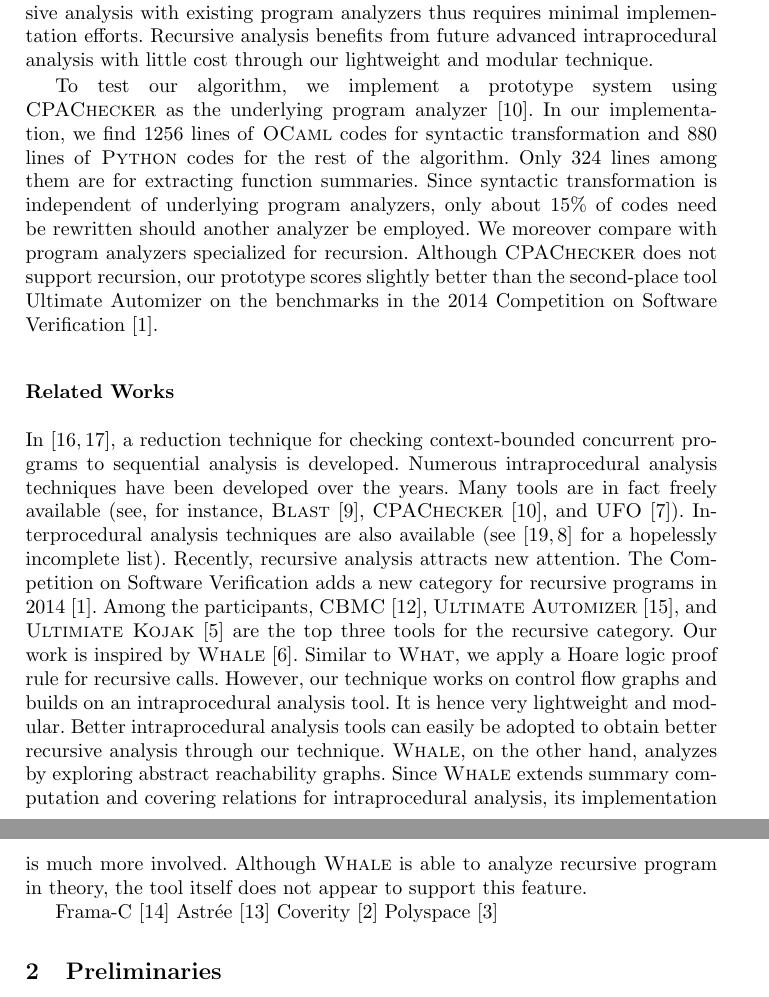
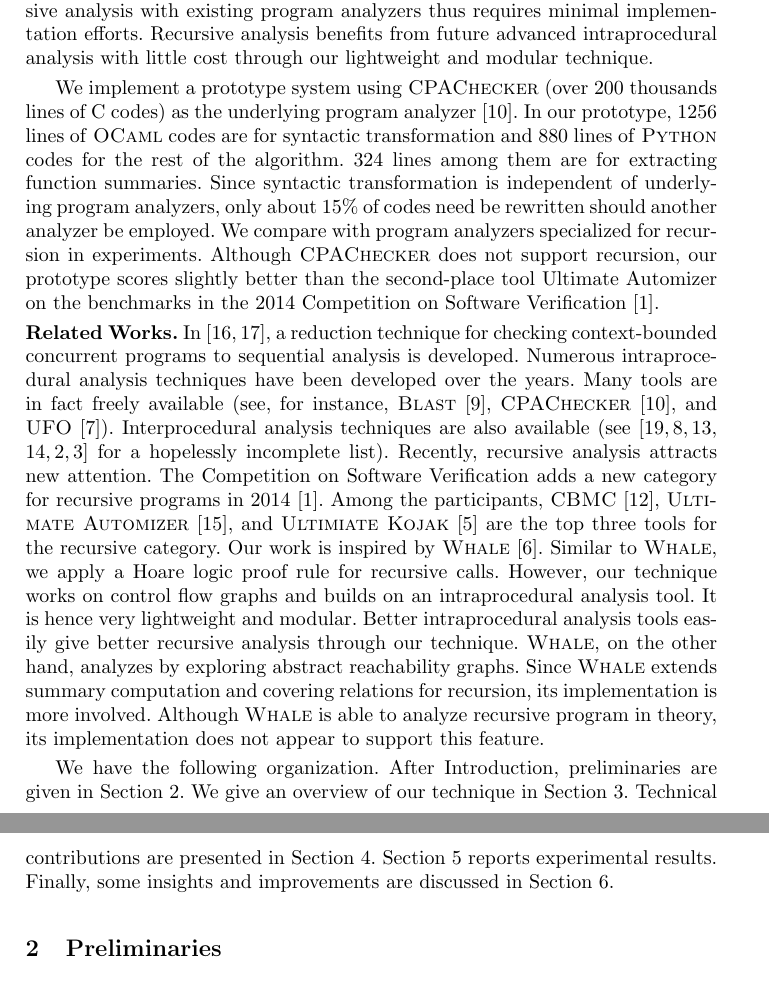
Before and after one commit to fmlab-iis/transformer, a LaTeX paper (draft/draft.tex, which reads draft/introduction.tex): two parts of pages 2 and 3 of 17, joined at a grey line, cut so that both start at the same text. Compiled offline with pdfLaTeX.

Commit message:
add organization

```diff
--- a/draft/introduction.tex
+++ b/draft/introduction.tex
@@ -8,20 +8,17 @@ Our algorithm proceeds by iterations. In each iteration, it transforms the recur
 
 Compared with other analysis algorithms for recursive programs, ours is very lightweight. It only performs syntactic transformation and requires standard functionalities from underlying intraprocedure program analyzers. Moreover, our technique is very modular. Any intraprocedural analyzer providing proofs of inductive invariants can be employed in our algorithm. With the interface between our algorithm and program analyzers described in this work, incorporating recursive analysis with existing program analyzers thus requires minimal implementation efforts. Recursive analysis benefits from future advanced intraprocedural analysis with little cost through our lightweight and modular technique.
 
-To test our algorithm, we implement a prototype system using \textsc{CPAChecker} as the underlying program analyzer~\cite{BeyerK11}. In our implementation, we find 1256 lines of \textsc{OCaml} codes for syntactic transformation and 880 lines of \textsc{Python} codes for the rest of the algorithm. Only 324 lines among them are for extracting function summaries. Since syntactic transformation is independent of underlying program analyzers, only about 15\% of codes need be rewritten should another analyzer be employed. We moreover compare with program analyzers specialized for recursion. Although \textsc{CPAChecker} does not support recursion, our prototype scores slightly better than the second-place tool Ultimate Automizer on the benchmarks in the 2014 Competition on Software Verification~\cite{svcomp14}.
+We implement a prototype system using \textsc{CPAChecker} (over 200 thousands lines of C codes) as the underlying program analyzer~\cite{BeyerK11}. In our prototype, 1256 lines of \textsc{OCaml} codes are for syntactic transformation and 880 lines of \textsc{Python} codes for the rest of the algorithm. 324 lines among them are for extracting function summaries. Since syntactic transformation is independent of underlying program analyzers, only about 15\% of codes need be rewritten should another analyzer be employed. We compare with program analyzers specialized for recursion in experiments. Although \textsc{CPAChecker} does not support recursion, our prototype scores slightly better than the second-place tool Ultimate Automizer on the benchmarks in the 2014 Competition on Software Verification~\cite{svcomp14}.
 
 \hide{
 Notice that in order to simplify the implementation effort, we turned off important optimizations such as adjust block encoding provided in \textsc{CPAChecker}, the performance of the prototype can be even better with those optimizations turned on.
 }
 
-\subsection*{Related Works}
-In~\cite{LalR08,LalR09}, a reduction technique for checking context-bounded concurrent programs to sequential analysis is developed. Numerous intraprocedural analysis techniques have been developed over the years. Many tools are in fact freely available (see, for instance, \textsc{Blast}~\cite{BeyerHJM07}, \textsc{CPAChecker}~\cite{BeyerK11}, and \textsc{UFO}~\cite{AlbarghouthiLGC12}). Interprocedural analysis techniques are also available (see~\cite{RepsHS95,BallR01} for a hopelessly incomplete list). Recently, recursive analysis attracts new attention. The Competition on Software Verification adds a new category for recursive programs in 2014~\cite{svcomp14}. Among the participants, \textsc{CBMC}~\cite{ClarkeKL04}, \textsc{Ultimate Automizer}~\cite{HeizmannCDEHLNSP13}, and \textsc{Ultimiate Kojak}~\cite{Kojak} are the top three tools for the recursive category. Our work is inspired by \textsc{Whale}~\cite{AlbarghouthiGC12}. Similar to \textsc{What}, we apply a Hoare logic proof rule for recursive calls. However, our technique works on control flow graphs and builds on an intraprocedural analysis tool. It is hence very lightweight and modular. Better intraprocedural analysis tools can easily be adopted to obtain better recursive analysis through our technique. \textsc{Whale}, on the other hand, analyzes by exploring abstract reachability graphs. Since \textsc{Whale} extends summary computation and covering relations for intraprocedural analysis, its implementation is much more involved. Although \textsc{Whale} is able to analyze recursive program in theory, the tool itself does not appear to support this feature.
+\noindent
+\textbf{Related Works.}
+In~\cite{LalR08,LalR09}, a reduction technique for checking context-bounded concurrent programs to sequential analysis is developed. Numerous intraprocedural analysis techniques have been developed over the years. Many tools are in fact freely available (see, for instance, \textsc{Blast}~\cite{BeyerHJM07}, \textsc{CPAChecker}~\cite{BeyerK11}, and \textsc{UFO}~\cite{AlbarghouthiLGC12}). Interprocedural analysis techniques are also available (see~\cite{RepsHS95,BallR01,CousotCFMMMR05,CuoqKKPSY12,coverity,polyspace} for a hopelessly incomplete list). Recently, recursive analysis attracts new attention. The Competition on Software Verification adds a new category for recursive programs in 2014~\cite{svcomp14}. Among the participants, \textsc{CBMC}~\cite{ClarkeKL04}, \textsc{Ultimate Automizer}~\cite{HeizmannCDEHLNSP13}, and \textsc{Ultimiate Kojak}~\cite{Kojak} are the top three tools for the recursive category. Our work is inspired by \textsc{Whale}~\cite{AlbarghouthiGC12}. Similar to \textsc{Whale}, we apply a Hoare logic proof rule for recursive calls. However, our technique works on control flow graphs and builds on an intraprocedural analysis tool. It is hence very lightweight and modular. Better intraprocedural analysis tools easily give better recursive analysis through our technique. \textsc{Whale}, on the other hand, analyzes by exploring abstract reachability graphs. Since \textsc{Whale} extends summary computation and covering relations for recursion, its implementation is more involved. Although \textsc{Whale} is able to analyze recursive program in theory, its implementation does not appear to support this feature.
 
-Frama-C~\cite{CuoqKKPSY12}
-Astr\'ee~\cite{CousotCFMMMR05}
-Coverity~\cite{coverity}
-Polyspace~\cite{polyspace}
-
+We have the following organization. After Introduction, preliminaries are given in Section~\ref{section:preliminaries}. We give an overview of our technique in Section~\ref{section:overview}. Technical contributions are presented in Section~\ref{section:proving-via-transformation}. Section~\ref{section:experiments} reports experimental results. Finally, some insights and improvements are discussed in Section~\ref{section:conclusion}.
 
 \hide{
 Difference compared with Whale
```
